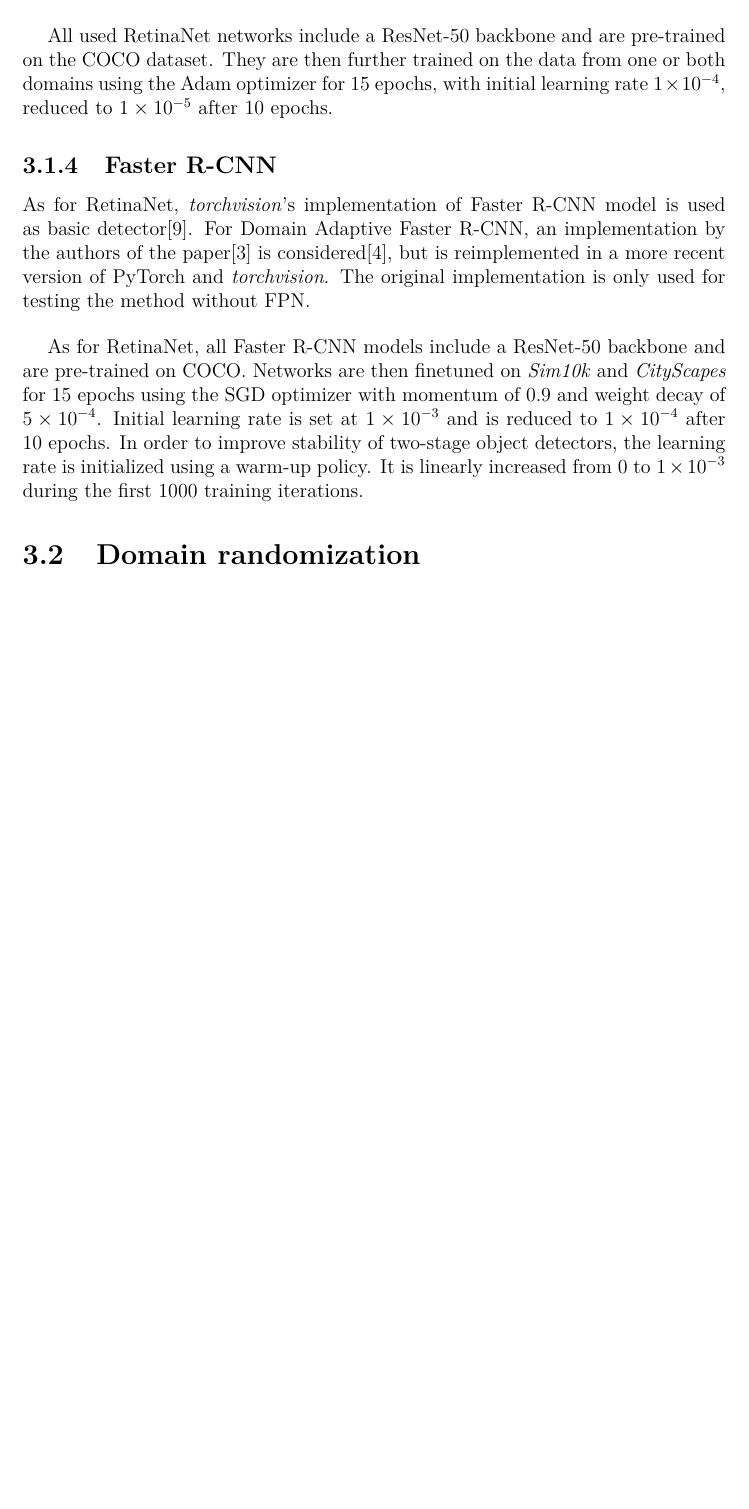
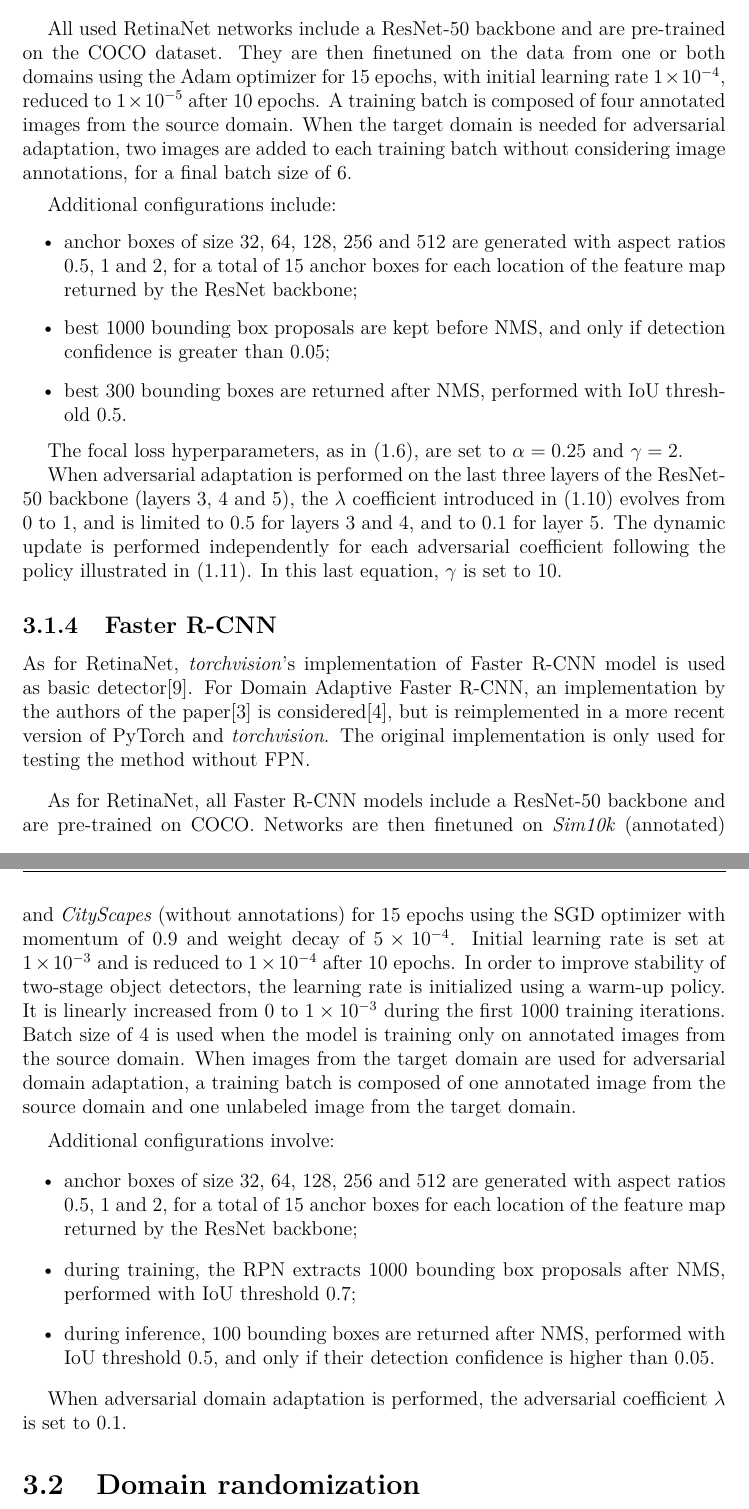
Before and after one commit to gabridego/master-thesis-polito, a LaTeX thesis (main.tex): part of page 59 of 72 before the commit and two parts of pages 59 and 60 of 72 after it, the two joined at a grey line, cut so that both start at the same text, the shorter picture padded with empty space. Compiled offline with pdfLaTeX.

Commit message:
training details

```diff
--- a/main.tex
+++ b/main.tex
@@ -1191,15 +1195,35 @@ The Python library \textit{imgaug}\cite{imgaug} is exploited for data augmentati
 The open-source RetinaNet implementation, included in the PyTorch's library for computer vision (\textit{torchvision})\cite{torchvision_retinanet}, has been used as starting point for the experiments with the base object detection model, which included domain randomization and image statistics matching. For Domain Adaptive RetinaNet, the implementation provided by the same authors of the original paper\cite{pasqualino2020unsupervised}, using the \textit{detectron2} framework\cite{wu2019detectron2}\cite{daretinanet_github}, is followed and adapted.
 
 \bigskip
-All used RetinaNet networks include a \gls{resnet}-50 backbone and are pre-trained on the \gls{coco} dataset. They are then further trained on the data from one or both domains using the Adam optimizer for 15 epochs, with initial learning rate $1\times 10^{-4}$, reduced to $1\times 10^{-5}$ after 10 epochs.
-%todo important: more precise parameters, check implementation (number of anchor boxes, number of proposals, real number of epochs in daretinanet and adversarial coefficient)
+All used RetinaNet networks include a \gls{resnet}-50 backbone and are pre-trained on the \gls{coco} dataset. They are then finetuned on the data from one or both domains using the Adam optimizer for 15 epochs, with initial learning rate $1\times 10^{-4}$, reduced to $1\times 10^{-5}$ after 10 epochs. A training batch is composed of four annotated images from the source domain. When the target domain is needed for adversarial adaptation, two images are added to each training batch without considering image annotations, for a final batch size of 6.
+
+\medskip
+Additional configurations include:
+\begin{itemize}
+	\item anchor boxes of size 32, 64, 128, 256 and 512 are generated with aspect ratios $0.5$, 1 and 2, for a total of 15 anchor boxes for each location of the feature map returned by the \gls{resnet} backbone;
+	\item best 1000 bounding box proposals are kept before \gls{nms}, and only if detection confidence is greater than $0.05$;
+	\item best 300 bounding boxes are returned after \gls{nms}, performed with \gls{iou} threshold $0.5$.
+\end{itemize}
+
+The focal loss hyperparameters, as in \eqref{eq:focalloss}, are set to $\alpha = 0.25$ and $\gamma = 2$.
+
+When adversarial adaptation is performed on the last three layers of the \gls{resnet}-50 backbone (layers 3, 4 and 5), the $\lambda$ coefficient introduced in \eqref{eq:dann} evolves from 0 to 1, and is limited to $0.5$ for layers 3 and 4, and to $0.1$ for layer 5. The dynamic update is performed independently for each adversarial coefficient following the policy illustrated in \eqref{eq:dynamic_lambda}. In this last equation, $\gamma$ is set to 10.
 
 \subsection{Faster R-CNN}
 As for RetinaNet, \textit{torchvision}'s implementation of Faster \gls{rcnn} model is used as basic detector\cite{torchvision_fasterrcnn}. For Domain Adaptive Faster \gls{rcnn}, an implementation by the authors of the paper\cite{chen2018domain} is considered\cite{dafasterrcnn_github}, but is reimplemented in a more recent version of PyTorch and \textit{torchvision}. The original implementation is only used for testing the method without \gls{fpn}.
 
 \bigskip
-As for RetinaNet, all Faster \gls{rcnn} models include a \gls{resnet}-50 backbone and are pre-trained on \gls{coco}. Networks are then finetuned on \textit{Sim10k} and \textit{CityScapes} for 15 epochs using the SGD optimizer with momentum of $0.9$ and weight decay of $5\times 10^{-4}$. Initial learning rate is set at $1\times 10^{-3}$ and is reduced to $1\times 10^{-4}$ after 10 epochs.  In order to improve stability of two-stage object detectors, the learning rate is initialized using a warm-up policy. It is linearly increased from 0 to $1 \times 10^{-3}$ during the first 1000 training iterations.
-%todo important: more precise parameters, check implementation (number of anchor boxes, number of proposals, real number of epochs in dafasterrcnn and adversarial coefficient)
+As for RetinaNet, all Faster \gls{rcnn} models include a \gls{resnet}-50 backbone and are pre-trained on \gls{coco}. Networks are then finetuned on \textit{Sim10k} (annotated) and \textit{CityScapes} (without annotations) for 15 epochs using the SGD optimizer with momentum of $0.9$ and weight decay of $5\times 10^{-4}$. Initial learning rate is set at $1\times 10^{-3}$ and is reduced to $1\times 10^{-4}$ after 10 epochs. In order to improve stability of two-stage object detectors, the learning rate is initialized using a warm-up policy. It is linearly increased from 0 to $1 \times 10^{-3}$ during the first 1000 training iterations. Batch size of 4 is used when the model is training only on annotated images from the source domain. When images from the target domain are used for adversarial domain adaptation, a training batch is composed of one annotated image from the source domain and one unlabeled image from the target domain.
+
+\medskip
+Additional configurations involve:
+\begin{itemize}
+	\item anchor boxes of size 32, 64, 128, 256 and 512 are generated with aspect ratios $0.5$, 1 and 2, for a total of 15 anchor boxes for each location of the feature map returned by the \gls{resnet} backbone;
+	\item during training, the \gls{rpn} extracts 1000 bounding box proposals after \gls{nms}, performed with \gls{iou} threshold $0.7$;
+	\item during inference, 100 bounding boxes are returned after \gls{nms}, performed with \gls{iou} threshold $0.5$, and only if their detection confidence is higher than 0.05.
+\end{itemize}
+
+When adversarial domain adaptation is performed, the adversarial coefficient $\lambda$ is set to $0.1$.
 
 \section{Domain randomization}
 Table~\ref{table:rand_retinanet} and Table~\ref{table:rand_fasterrcnn} contain the results obtained by RetinaNet and Faster \gls{rcnn} (with \gls{fpn} backbone) respectively, trained on \textit{Sim10k} images using several data augmentation techniques and evaluated on \textit{CityScapes} test images. Images belonging to the target domain as considered as they are for evaluation, without applying any transformation. For each combination of data augmentation operations, the tables contain the detection \gls{map} on \textit{CityScapes}.
```
Also changed, not shown: main.tex (14 more changed lines).
